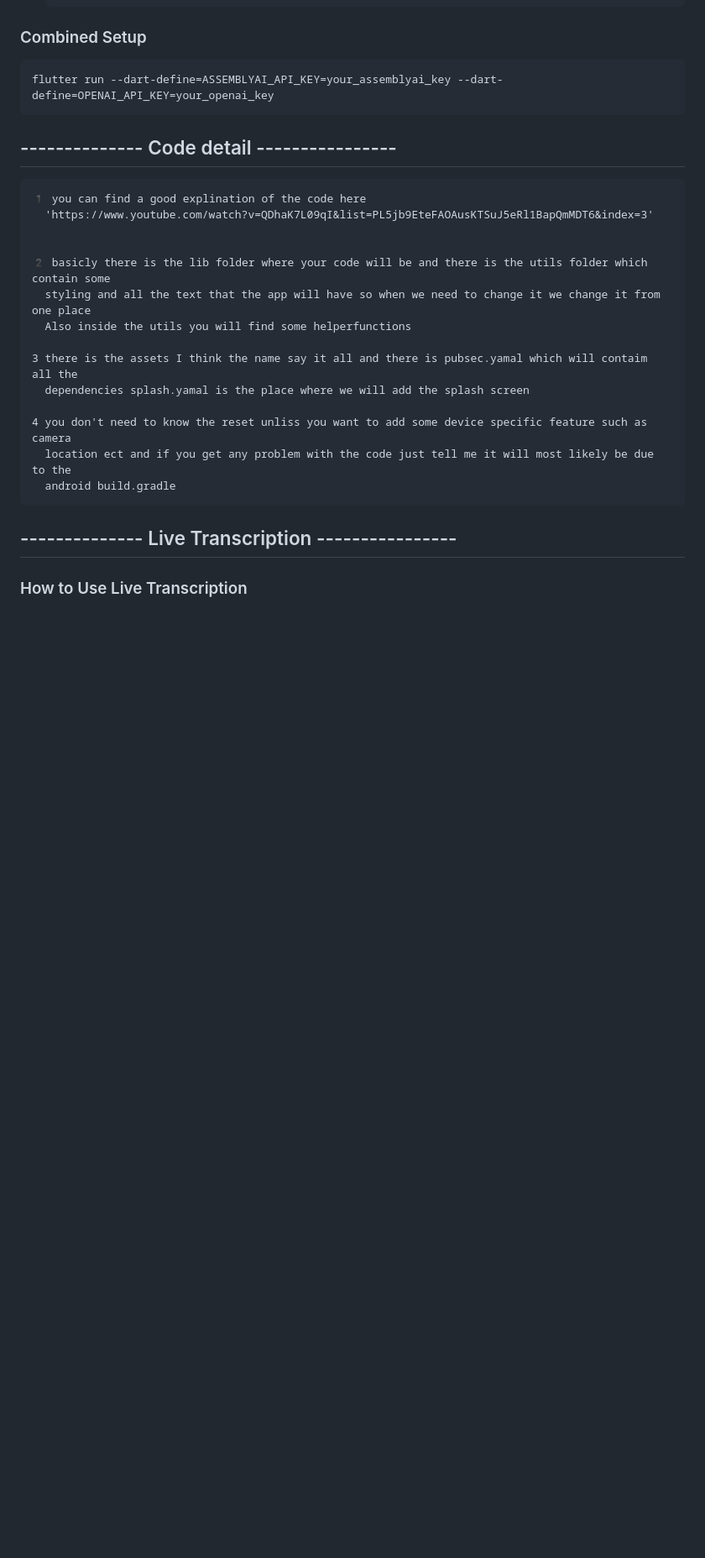
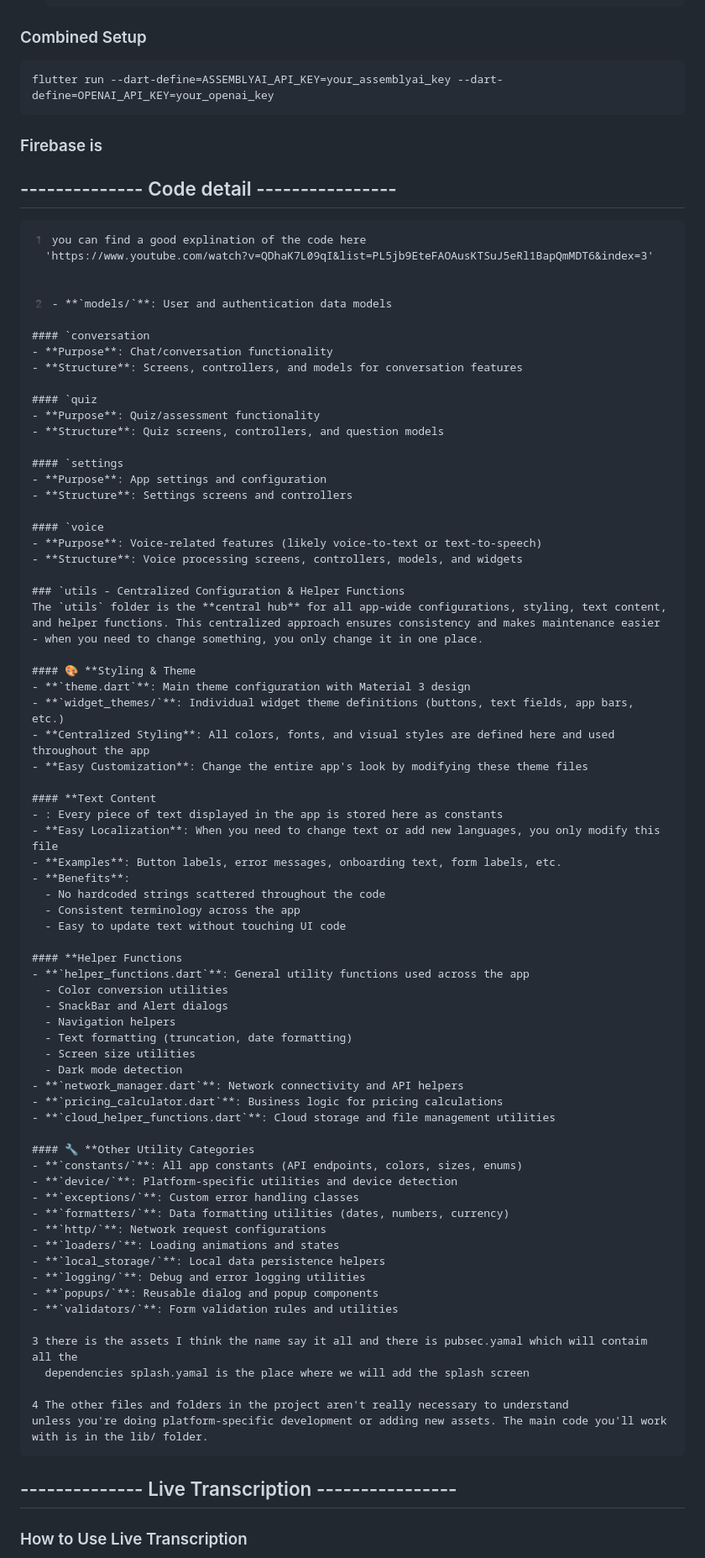
Before and after one commit to Alnuaimimb/Everyone_Subtitle, a Markdown page: README.md, the part around one of its changes. Shown at 84% size. Drawn GitHub-style; blank space fills up the shorter version.

````diff
--- a/README.md
+++ b/README.md
@@ -40,6 +39,7 @@ now we are on verdsion 2.0
 ```bash
 flutter run --dart-define=ASSEMBLYAI_API_KEY=your_assemblyai_key --dart-define=OPENAI_API_KEY=your_openai_key
 ```
+### Firebase is
 
 ## --------------  Code detail  ---------------- #
 
@@ -47,16 +47,71 @@ flutter run --dart-define=ASSEMBLYAI_API_KEY=your_assemblyai_key --dart-define=O
       'https://www.youtube.com/watch?v=QDhaK7L09qI&list=PL5jb9EteFAOAusKTSuJ5eRl1BapQmMDT6&index=3'
 
 
-    2️ basicly there is the lib folder where your code will be and there is the utils folder which contain some
-      styling and all the text that the app will have so when we need to change it we change it from one place
-      Also inside the utils you will find some helperfunctions
+    2️ - **`models/`**: User and authentication data models
+
+    #### `conversation
+    - **Purpose**: Chat/conversation functionality
+    - **Structure**: Screens, controllers, and models for conversation features
+
+    #### `quiz
+    - **Purpose**: Quiz/assessment functionality
+    - **Structure**: Quiz screens, controllers, and question models
+
+    #### `settings
+    - **Purpose**: App settings and configuration
+    - **Structure**: Settings screens and controllers
+
+    #### `voice
+    - **Purpose**: Voice-related features (likely voice-to-text or text-to-speech)
+    - **Structure**: Voice processing screens, controllers, models, and widgets
+
+    ### `utils - Centralized Configuration & Helper Functions
+    The `utils` folder is the **central hub** for all app-wide configurations, styling, text content, and helper functions. This centralized approach ensures consistency and makes maintenance easier - when you need to change something, you only change it in one place.
+
+    #### 🎨 **Styling & Theme
+    - **`theme.dart`**: Main theme configuration with Material 3 design
+    - **`widget_themes/`**: Individual widget theme definitions (buttons, text fields, app bars, etc.)
+    - **Centralized Styling**: All colors, fonts, and visual styles are defined here and used throughout the app
+    - **Easy Customization**: Change the entire app's look by modifying these theme files
+
+    #### **Text Content
+    - : Every piece of text displayed in the app is stored here as constants
+    - **Easy Localization**: When you need to change text or add new languages, you only modify this file
+    - **Examples**: Button labels, error messages, onboarding text, form labels, etc.
+    - **Benefits**:
+      - No hardcoded strings scattered throughout the code
+      - Consistent terminology across the app
+      - Easy to update text without touching UI code
+
+    #### **Helper Functions
+    - **`helper_functions.dart`**: General utility functions used across the app
+      - Color conversion utilities
+      - SnackBar and Alert dialogs
+      - Navigation helpers
+      - Text formatting (truncation, date formatting)
+      - Screen size utilities
+      - Dark mode detection
+    - **`network_manager.dart`**: Network connectivity and API helpers
+    - **`pricing_calculator.dart`**: Business logic for pricing calculations
+    - **`cloud_helper_functions.dart`**: Cloud storage and file management utilities
+
+    #### 🔧 **Other Utility Categories
+    - **`constants/`**: All app constants (API endpoints, colors, sizes, enums)
+    - **`device/`**: Platform-specific utilities and device detection
+    - **`exceptions/`**: Custom error handling classes
+    - **`formatters/`**: Data formatting utilities (dates, numbers, currency)
+    - **`http/`**: Network request configurations
+    - **`loaders/`**: Loading animations and states
+    - **`local_storage/`**: Local data persistence helpers
+    - **`logging/`**: Debug and error logging utilities
+    - **`popups/`**: Reusable dialog and popup components
+    - **`validators/`**: Form validation rules and utilities
 
     3 there is the assets I think the name say it all and there is pubsec.yamal which will contaim all the
       dependencies splash.yamal is the place where we will add the splash screen
 
-    4 you don't need to know the reset unliss you want to add some device specific feature such as camera
-      location ect and if you get any problem with the code just tell me it will most likely be due to the
-      android build.gradle
+    4 The other files and folders in the project aren't really necessary to understand
+    unless you're doing platform-specific development or adding new assets. The main code you'll work with is in the lib/ folder.
 
 ## --------------  Live Transcription  ---------------- #
 
````
Also changed, not shown: other parts of README.md (+0 -1 lines).
